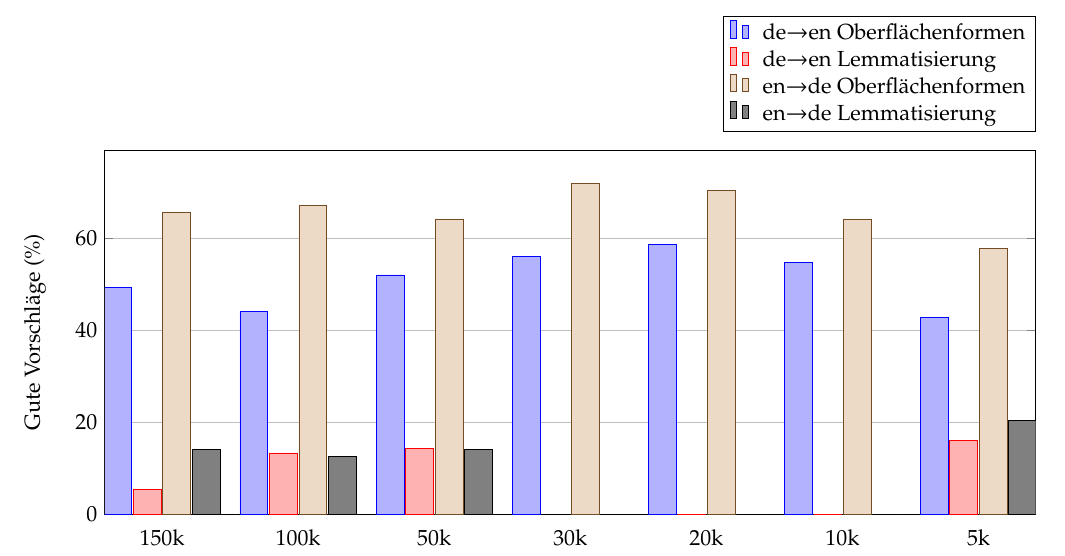
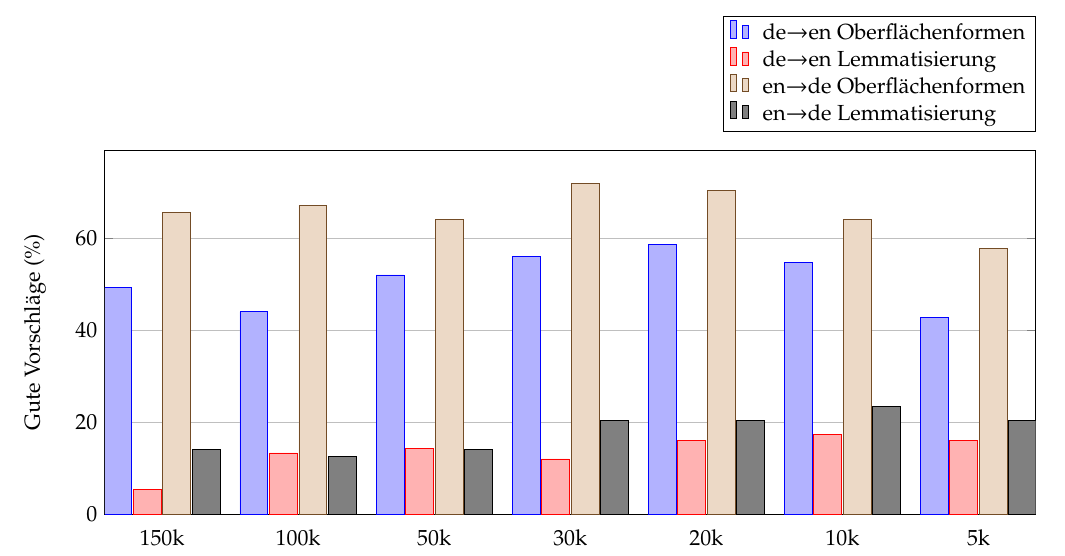
Before and after one commit to 2mh/europarl-dissect, a LaTeX document (dok/CL_140731--distrib-sem-over-europarl.tex): part of page 9 of 19, cut so that both start at the same text. Compiled offline with pdfLaTeX.

Commit message:
Add missing values.

```diff
--- a/dok/CL_140731--distrib-sem-over-europarl.tex
+++ b/dok/CL_140731--distrib-sem-over-europarl.tex
@@ -183,10 +183,10 @@ In \verb+parameters.py+ lassen sich die Defaultwerte langfristig festlegen, wie
         }
     ]
         \addplot coordinates {(150k, 49.3) (100k,44) (50k,52) (30k,56) (20k,58.7) (10k,54.7) (5k,42.7)};%de-en surf
-        \addplot coordinates {(150k, 5.3) (100k,13.3) (50k,14.3)  (20k,0) (10k,0) (5k,16)};%de-en lemm
+        \addplot coordinates {(150k, 5.3) (100k,13.3) (50k,14.3) (30k,12) (20k,16) (10k,17.3) (5k,16)};%de-en lemm
 
         \addplot coordinates {(150k, 65.6) (100k,67.2) (50k,64.1) (30k,71.9) (20k,70.3) (10k,64.1) (5k,57.8)};%en-de surf
-        \addplot coordinates {(150k, 14.1) (100k,12.5) (50k,14.1)  (20k,0) (10k,0) (5k,20.3)};%en-de lemm
+        \addplot coordinates {(150k, 14.1) (100k,12.5) (50k,14.1) (30k,20.3) (20k,20.3) (10k,23.4) (5k,20.3)};%en-de lemm
 
         \legend{de$\rightarrow$en Oberflächenformen,de$\rightarrow$en Lemmatisierung,en$\rightarrow$de Oberflächenformen,en$\rightarrow$de Lemmatisierung}
     \end{axis}
```
